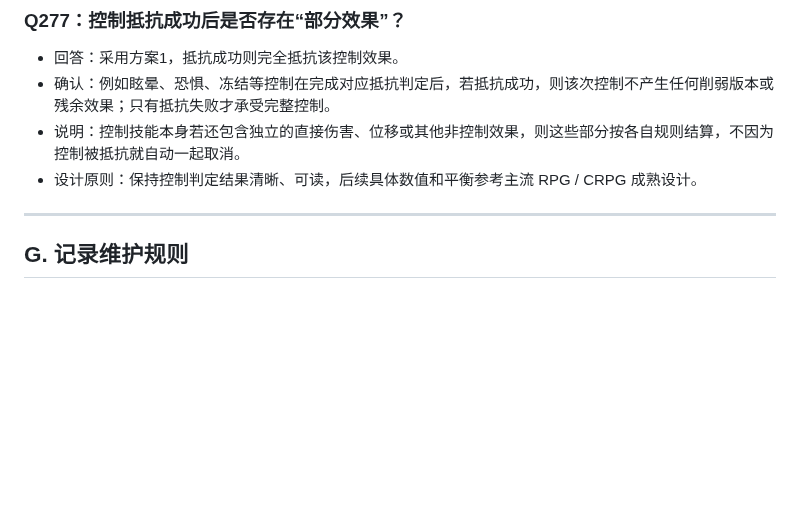
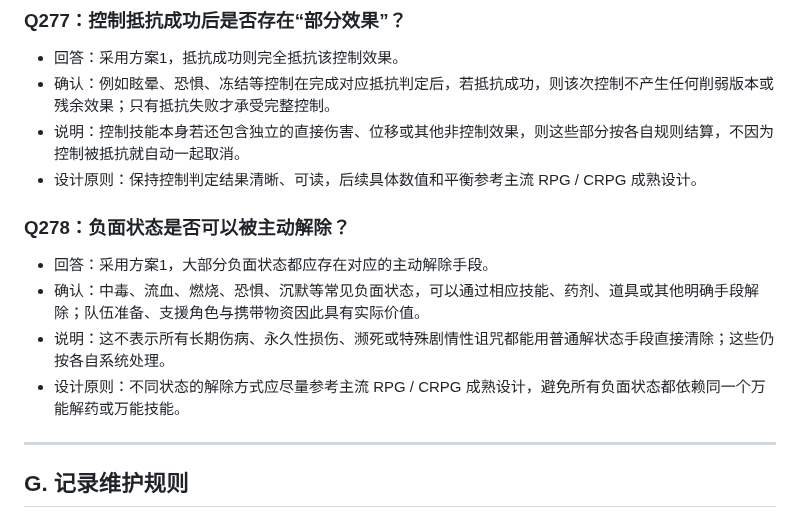
Before and after one commit to Kinkairy/blackstone-h5, a Markdown page: docs/design-interview.md, the part around the change. Rendered like a GitHub page; blank space fills up the shorter version.

Commit message:
docs: record Q278 removable negative status rule

```diff
--- a/docs/design-interview.md
+++ b/docs/design-interview.md
@@ -972,6 +972,13 @@
 - 说明：控制技能本身若还包含独立的直接伤害、位移或其他非控制效果，则这些部分按各自规则结算，不因为控制被抵抗就自动一起取消。
 - 设计原则：保持控制判定结果清晰、可读，后续具体数值和平衡参考主流 RPG / CRPG 成熟设计。
 
+
+### Q278：负面状态是否可以被主动解除？
+- 回答：采用方案1，大部分负面状态都应存在对应的主动解除手段。
+- 确认：中毒、流血、燃烧、恐惧、沉默等常见负面状态，可以通过相应技能、药剂、道具或其他明确手段解除；队伍准备、支援角色与携带物资因此具有实际价值。
+- 说明：这不表示所有长期伤病、永久性损伤、濒死或特殊剧情性诅咒都能用普通解状态手段直接清除；这些仍按各自系统处理。
+- 设计原则：不同状态的解除方式应尽量参考主流 RPG / CRPG 成熟设计，避免所有负面状态都依赖同一个万能解药或万能技能。
+
 ---
 
 ## G. 记录维护规则
```
